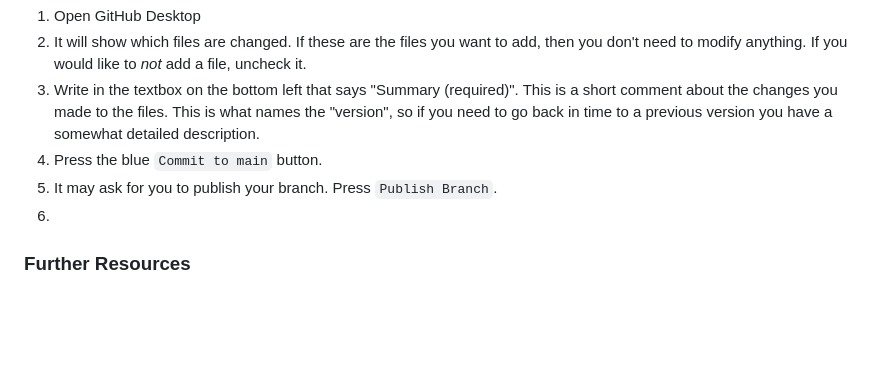
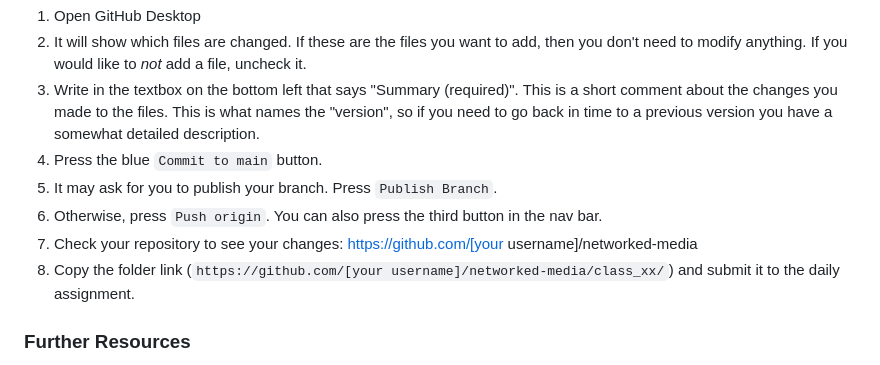
Before and after one commit to samheckle/networked-media-fa-26, a Markdown page: class_01/class_01_notes.md, the part around the change. Drawn GitHub-style; blank space fills up the shorter version.

Commit message:
finished github upload tutorial

```diff
--- a/class_01/class_01_notes.md
+++ b/class_01/class_01_notes.md
@@ -383,7 +383,9 @@ At the end of every class, you will submit the demo you followed along as a part
 3. Write in the textbox on the bottom left that says "Summary (required)". This is a short comment about the changes you made to the files. This is what names the "version", so if you need to go back in time to a previous version you have a somewhat detailed description.
 4. Press the blue `Commit to main` button.
 5. It may ask for you to publish your branch. Press `Publish Branch`.
-6.
+6. Otherwise, press `Push origin`. You can also press the third button in the nav bar.
+7. Check your repository to see your changes: https://github.com/[your username]/networked-media
+8. Copy the folder link (`https://github.com/[your username]/networked-media/class_xx/`) and submit it to the daily assignment.
 
 ### Further Resources
 
```
